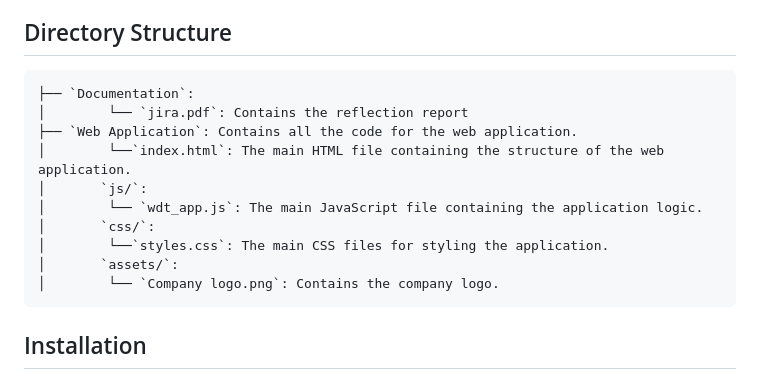
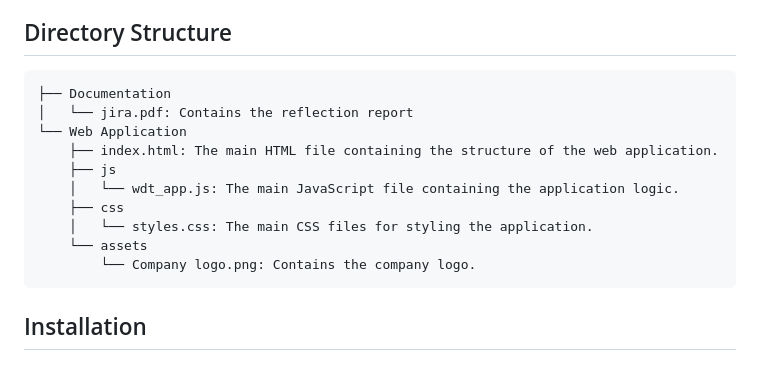
Before and after one commit to LienSimen/Backend-Development-Semester-Project, a Markdown page: readme.md, the part around the change. GitHub-like rendering.

````diff
--- a/readme.md
+++ b/readme.md
@@ -19,18 +19,18 @@ A simple dashboard for the receptionist at WeDeliverTECH™ to keep track of sta
 
 ## Directory Structure
 
-<pre>
-├── `Documentation`:
-│        └── `jira.pdf`: Contains the reflection report
-├── `Web Application`: Contains all the code for the web application.
-│        └──`index.html`: The main HTML file containing the structure of the web application.
-│       `js/`:
-│        └── `wdt_app.js`: The main JavaScript file containing the application logic.
-│       `css/`:
-│        └──`styles.css`: The main CSS files for styling the application.
-│       `assets/`:
-│        └── `Company logo.png`: Contains the company logo.
-</pre>
+```
+├── Documentation
+│   └── jira.pdf: Contains the reflection report
+└── Web Application
+    ├── index.html: The main HTML file containing the structure of the web application.
+    ├── js
+    │   └── wdt_app.js: The main JavaScript file containing the application logic.
+    ├── css
+    │   └── styles.css: The main CSS files for styling the application.
+    └── assets
+        └── Company logo.png: Contains the company logo.
+```
 
 ## Installation
 
````
